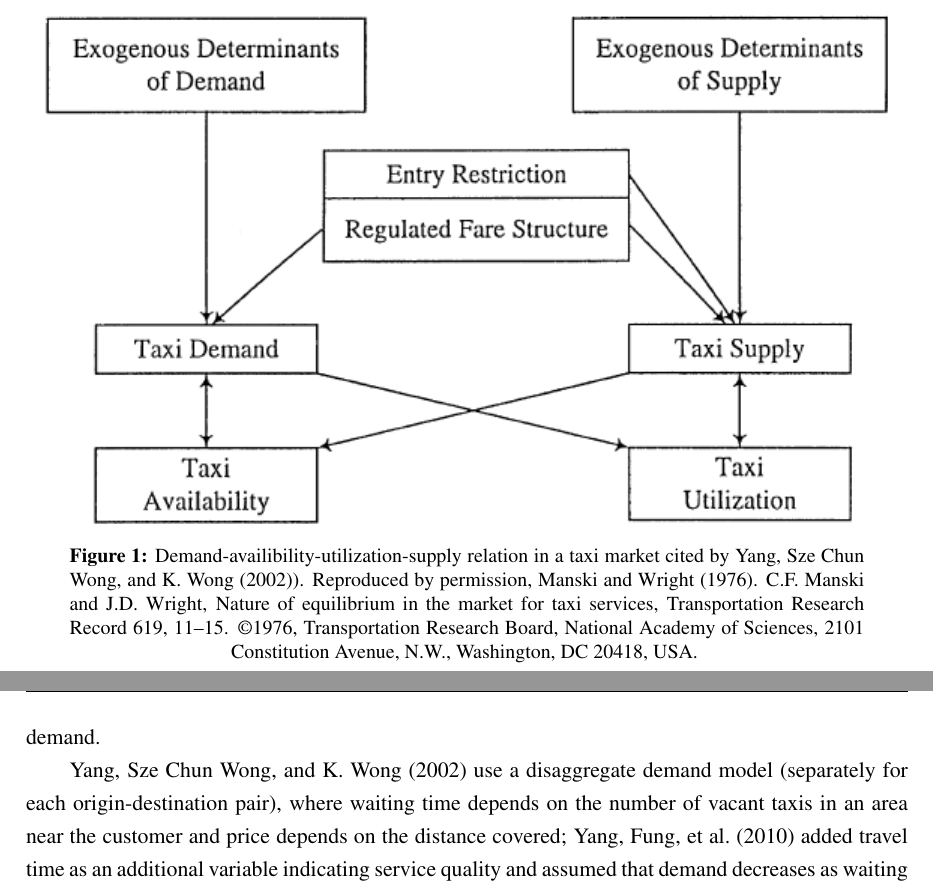
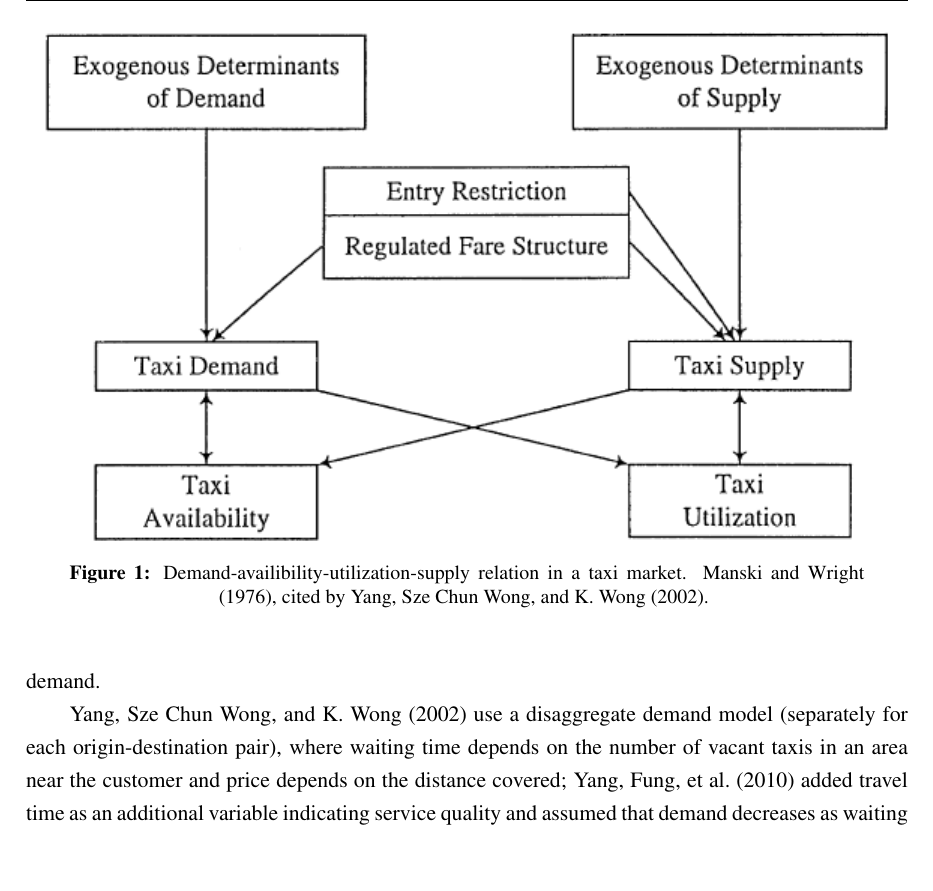
Before and after one commit to vencha90/bsc_project, a LaTeX thesis (Report/Project_Karlis_Venters.tex, which reads Report/literature_taxis.tex): two parts of pages 14 and 15 of 39 before the commit and part of page 14 of 39 after it, the two joined at a grey line, cut so that both start at the same text, the shorter picture padded with empty space. Compiled offline with pdfLaTeX; a LaTeX package or settings file that is missing is left out.

Commit message:
Remove 'reproduced by permission'

```diff
--- a/Report/literature_taxis.tex
+++ b/Report/literature_taxis.tex
@@ -142,12 +142,8 @@ influences demand.
   \begin{center}
     \includegraphics{../figures/taxi_demand}
     \caption{
-      Demand-availibility-utilization-supply relation in a taxi market cited
-      by \textcite{Yang2002taxi+demand}). Reproduced by permission, Manski and
-      Wright (1976). C.F. Manski and J.D. Wright, Nature of equilibrium in the
-      market for taxi services, Transportation Research Record 619, 11–15.
-      \copyright 1976, Transportation Research Board, National Academy of
-      Sciences, 2101 Constitution Avenue, N.W., Washington, DC 20418, USA.
+      Demand-availibility-utilization-supply relation in a taxi market. Manski
+      and Wright (1976), cited by \textcite{Yang2002taxi+demand}.
       \label{figure:taxi}
     }
   \end{center}
```
